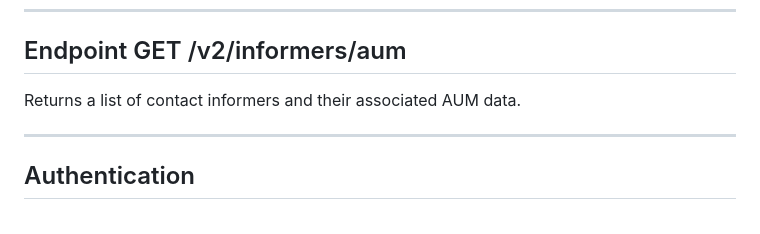
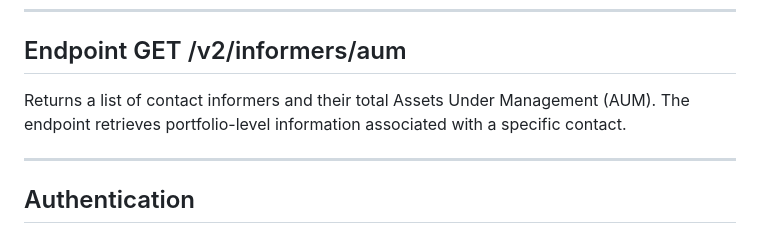
Before and after one commit to lesyasirotko63/Technical-Writer-Portfolio, a Markdown page: api-contact-informers.md, the part around the change. Rendered like a GitHub page.

```diff
--- a/api-contact-informers.md
+++ b/api-contact-informers.md
@@ -21,7 +21,7 @@ Retrieves information about contact informers and their total Assets Under Manag
 
 ## Endpoint GET /v2/informers/aum
 
-Returns a list of contact informers and their associated AUM data.
+Returns a list of contact informers and their total Assets Under Management (AUM). The endpoint retrieves portfolio-level information associated with a specific contact.
 
 ---
 
```
